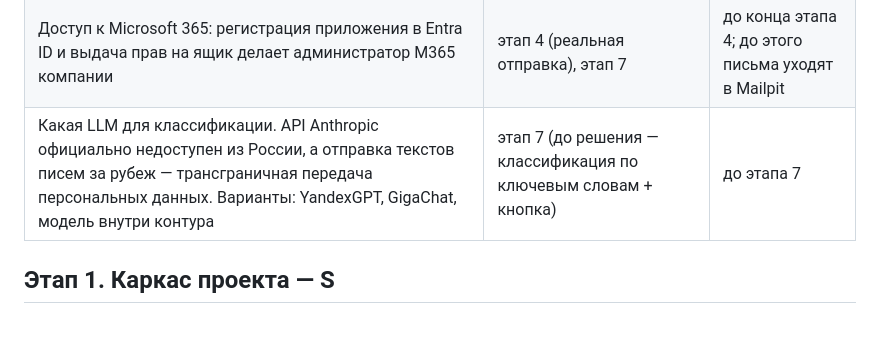
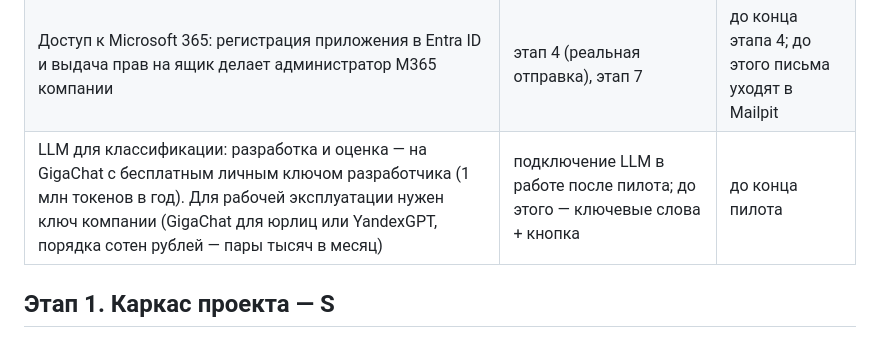
Before and after one commit to Pechenk0ta/sarex_claude, a Markdown page: docs/PLAN.md, the part around the change. GitHub-like rendering.

```diff
--- a/docs/PLAN.md
+++ b/docs/PLAN.md
@@ -23,7 +23,7 @@
 |---|---|---|
 | Согласование с юристом: ящик Microsoft 365 хранит переписку за пределами РФ (решение 3). Если не согласуют — переезд на Яндекс 360, в коде меняется только способ входа в ящик | этап 8 | до пилота |
 | Доступ к Microsoft 365: регистрация приложения в Entra ID и выдача прав на ящик делает администратор M365 компании | этап 4 (реальная отправка), этап 7 | до конца этапа 4; до этого письма уходят в Mailpit |
-| Какая LLM для классификации. API Anthropic официально недоступен из России, а отправка текстов писем за рубеж — трансграничная передача персональных данных. Варианты: YandexGPT, GigaChat, модель внутри контура | этап 7 (до решения — классификация по ключевым словам + кнопка) | до этапа 7 |
+| LLM для классификации: разработка и оценка — на GigaChat с бесплатным личным ключом разработчика (1 млн токенов в год). Для рабочей эксплуатации нужен ключ компании (GigaChat для юрлиц или YandexGPT, порядка сотен рублей — пары тысяч в месяц) | подключение LLM в работе после пилота; до этого — ключевые слова + кнопка | до конца пилота |
 
 ## Этап 1. Каркас проекта — S
 
```
Also changed, not shown: CLAUDE.md (+2 -1 lines).
